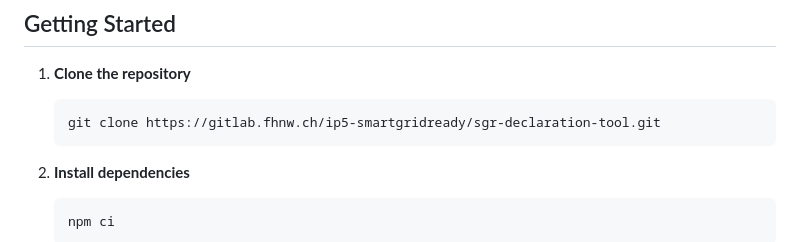
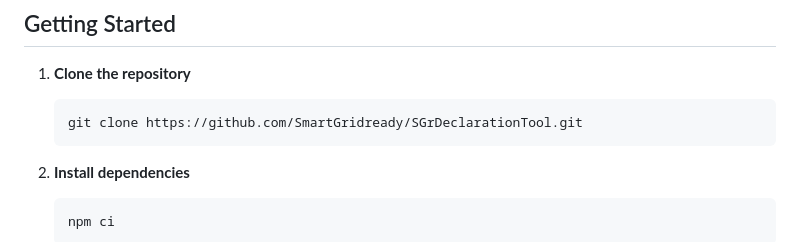
Before and after one commit to SmartGridready/SGrDeclarationTool, a Markdown page: README.md, the part around the change. Drawn GitHub-style.

Commit message:
fix: correct repository url.

````diff
--- a/README.md
+++ b/README.md
@@ -20,7 +20,7 @@ For more information about SmartGridready, visit the [SGrSpecifications reposito
 1. **Clone the repository**
 
    ```bash
-   git clone https://gitlab.fhnw.ch/ip5-smartgridready/sgr-declaration-tool.git
+   git clone https://github.com/SmartGridready/SGrDeclarationTool.git
    ```
 
 2. **Install dependencies**
````
